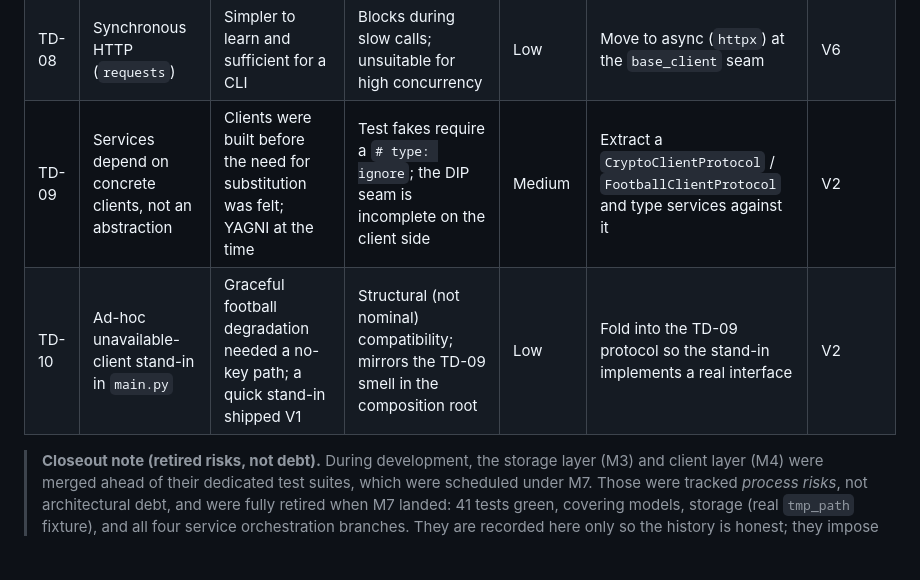
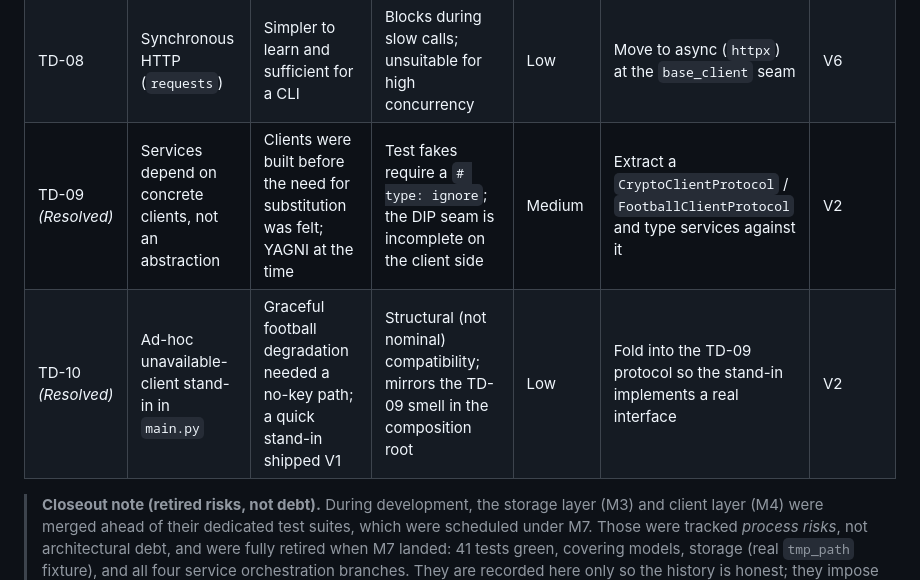
Before and after one commit to mahan-vzmz/crypto-worldcup-platform, a Markdown page: docs/architecture.md, the part around the change. Drawn GitHub-style; blank space fills up the shorter version.

Commit message:
update architecture

```diff
--- a/docs/architecture.md
+++ b/docs/architecture.md
@@ -235,8 +235,8 @@ and TD-10 were discovered during M5/M6 integration and added at V1 closeout.
 | TD-06 | Single hardcoded football competition | Multi-tournament is out of V1 scope; free tier constrains the choice anyway | Users cannot choose the tournament | Low | Multi-tournament support with a richer tier/source | Post-V1 |
 | TD-07 | TTL cache, not sophisticated invalidation | Meets V1 freshness needs simply | Coarse freshness control | Low | Extract a cache strategy object if warranted | V3 |
 | TD-08 | Synchronous HTTP (`requests`) | Simpler to learn and sufficient for a CLI | Blocks during slow calls; unsuitable for high concurrency | Low | Move to async (`httpx`) at the `base_client` seam | V6 |
-| TD-09 | Services depend on concrete clients, not an abstraction | Clients were built before the need for substitution was felt; YAGNI at the time | Test fakes require a `# type: ignore`; the DIP seam is incomplete on the client side | Medium | Extract a `CryptoClientProtocol` / `FootballClientProtocol` and type services against it | V2 |
-| TD-10 | Ad-hoc unavailable-client stand-in in `main.py` | Graceful football degradation needed a no-key path; a quick stand-in shipped V1 | Structural (not nominal) compatibility; mirrors the TD-09 smell in the composition root | Low | Fold into the TD-09 protocol so the stand-in implements a real interface | V2 |
+| TD-09 *(Resolved)* | Services depend on concrete clients, not an abstraction | Clients were built before the need for substitution was felt; YAGNI at the time | Test fakes require a `# type: ignore`; the DIP seam is incomplete on the client side | Medium | Extract a `CryptoClientProtocol` / `FootballClientProtocol` and type services against it | V2 |
+| TD-10 *(Resolved)* | Ad-hoc unavailable-client stand-in in `main.py` | Graceful football degradation needed a no-key path; a quick stand-in shipped V1 | Structural (not nominal) compatibility; mirrors the TD-09 smell in the composition root | Low | Fold into the TD-09 protocol so the stand-in implements a real interface | V2 |
 
 > **Closeout note (retired risks, not debt).** During development, the storage layer (M3) and
 > client layer (M4) were merged ahead of their dedicated test suites, which were scheduled under
```
